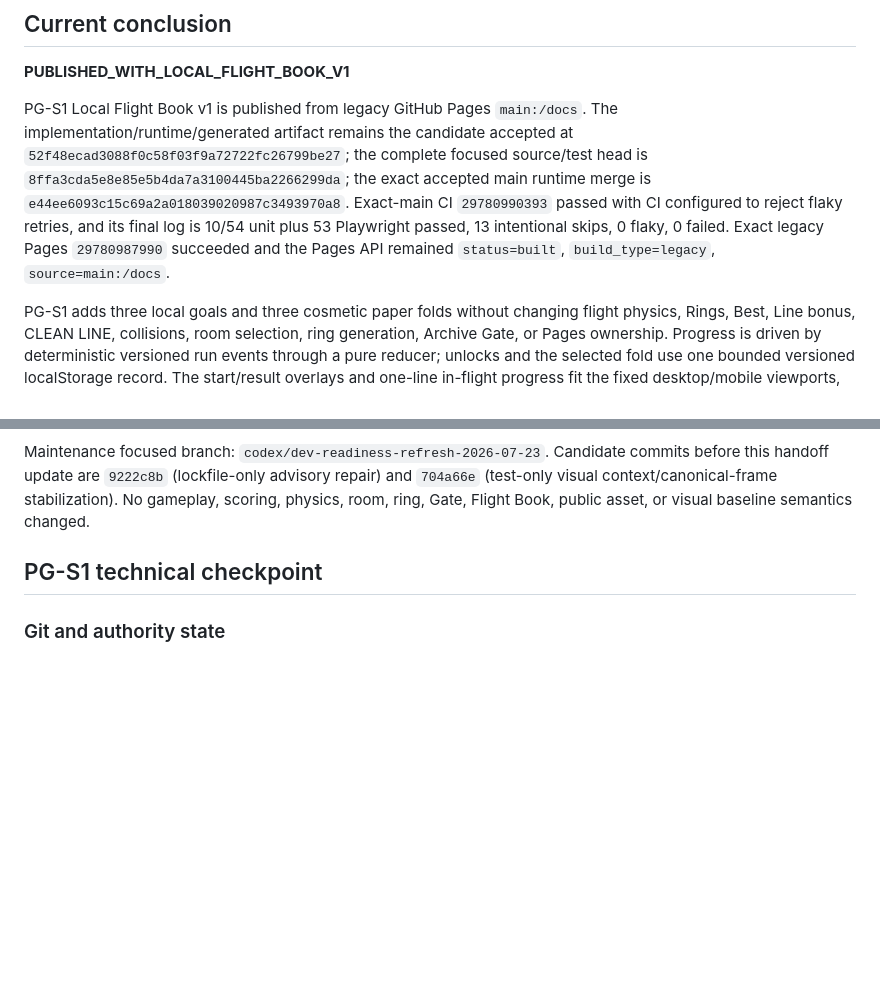
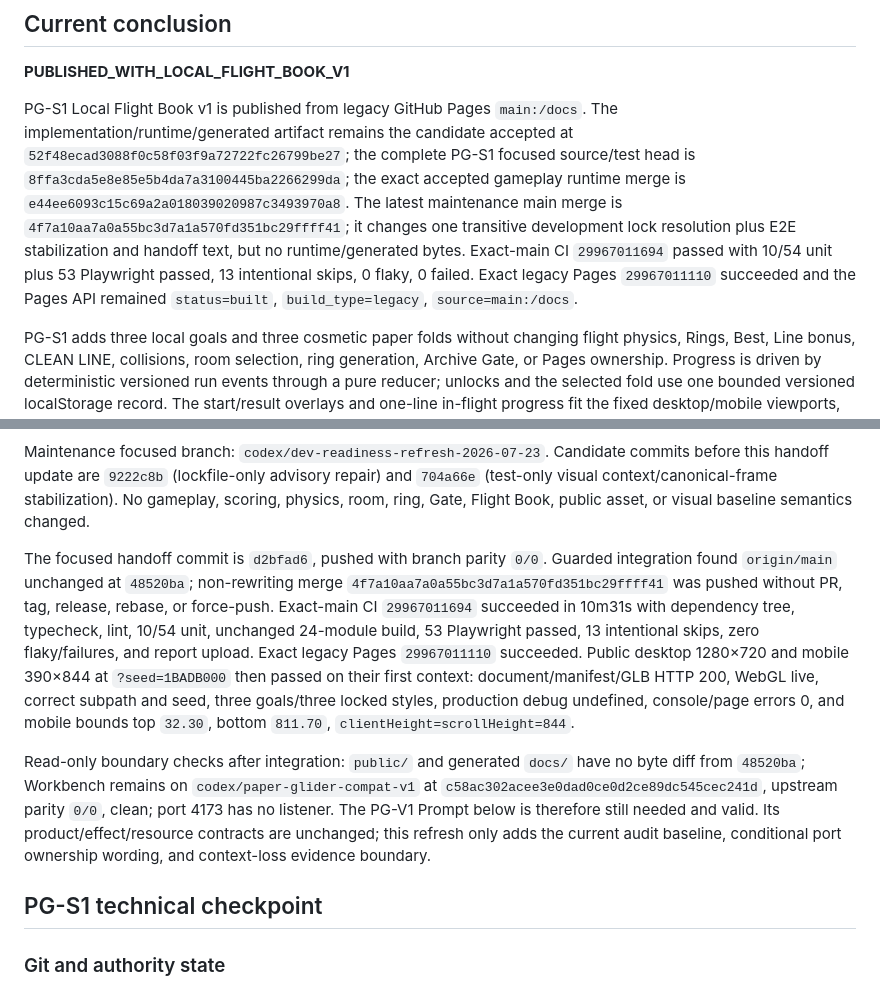
Before and after one commit to YuShimoji/paper-glider, a Markdown page: PROJECT_HANDOFF.md, 2 parts joined by grey strips. GitHub-like rendering; blank space fills up the shorter version.

Commit message:
docs: record refreshed main acceptance

```diff
--- a/PROJECT_HANDOFF.md
+++ b/PROJECT_HANDOFF.md
@@ -6,7 +6,7 @@ This is the durable restart and supervising-AI entrypoint. Read it with `README.
 
 **PUBLISHED_WITH_LOCAL_FLIGHT_BOOK_V1**
 
-PG-S1 Local Flight Book v1 is published from legacy GitHub Pages `main:/docs`. The implementation/runtime/generated artifact remains the candidate accepted at `52f48ecad3088f0c58f03f9a72722fc26799be27`; the complete focused source/test head is `8ffa3cda5e8e85e5b4da7a3100445ba2266299da`; the exact accepted main runtime merge is `e44ee6093c15c69a2a018039020987c3493970a8`. Exact-main CI `29780990393` passed with CI configured to reject flaky retries, and its final log is 10/54 unit plus 53 Playwright passed, 13 intentional skips, 0 flaky, 0 failed. Exact legacy Pages `29780987990` succeeded and the Pages API remained `status=built`, `build_type=legacy`, `source=main:/docs`.
+PG-S1 Local Flight Book v1 is published from legacy GitHub Pages `main:/docs`. The implementation/runtime/generated artifact remains the candidate accepted at `52f48ecad3088f0c58f03f9a72722fc26799be27`; the complete PG-S1 focused source/test head is `8ffa3cda5e8e85e5b4da7a3100445ba2266299da`; the exact accepted gameplay runtime merge is `e44ee6093c15c69a2a018039020987c3493970a8`. The latest maintenance main merge is `4f7a10aa7a0a55bc3d7a1a570fd351bc29ffff41`; it changes one transitive development lock resolution plus E2E stabilization and handoff text, but no runtime/generated bytes. Exact-main CI `29967011694` passed with 10/54 unit plus 53 Playwright passed, 13 intentional skips, 0 flaky, 0 failed. Exact legacy Pages `29967011110` succeeded and the Pages API remained `status=built`, `build_type=legacy`, `source=main:/docs`.
 
 PG-S1 adds three local goals and three cosmetic paper folds without changing flight physics, Rings, Best, Line bonus, CLEAN LINE, collisions, room selection, ring generation, Archive Gate, or Pages ownership. Progress is driven by deterministic versioned run events through a pure reducer; unlocks and the selected fold use one bounded versioned localStorage record. The start/result overlays and one-line in-flight progress fit the fixed desktop/mobile viewports, and production still exposes no debug API.
 
@@ -38,6 +38,10 @@ Exact maintenance candidate `704a66edadbfa29bb81d5fedbcc1efb91850e5bb` was valid
 - Production preview at desktop 1280×720 and mobile 390×844: `/paper-glider/`, manifest and GLB HTTP 200, seed and Flight Book UI present, production debug undefined, console/page errors 0. Mobile WebGL was live immediately and retained `clientHeight=scrollHeight=844`; after the long local software-WebGL campaigns, the desktop's first context was lost and a single fresh-page reload recovered it. This is retained as a constrained automation/context-loss residual for PG-D1 rather than claimed as physical-device evidence.
 
 Maintenance focused branch: `codex/dev-readiness-refresh-2026-07-23`. Candidate commits before this handoff update are `9222c8b` (lockfile-only advisory repair) and `704a66e` (test-only visual context/canonical-frame stabilization). No gameplay, scoring, physics, room, ring, Gate, Flight Book, public asset, or visual baseline semantics changed.
+
+The focused handoff commit is `d2bfad6`, pushed with branch parity `0/0`. Guarded integration found `origin/main` unchanged at `48520ba`; non-rewriting merge `4f7a10aa7a0a55bc3d7a1a570fd351bc29ffff41` was pushed without PR, tag, release, rebase, or force-push. Exact-main CI `29967011694` succeeded in 10m31s with dependency tree, typecheck, lint, 10/54 unit, unchanged 24-module build, 53 Playwright passed, 13 intentional skips, zero flaky/failures, and report upload. Exact legacy Pages `29967011110` succeeded. Public desktop 1280×720 and mobile 390×844 at `?seed=1BADB000` then passed on their first context: document/manifest/GLB HTTP 200, WebGL live, correct subpath and seed, three goals/three locked styles, production debug undefined, console/page errors 0, and mobile bounds top `32.30`, bottom `811.70`, `clientHeight=scrollHeight=844`.
+
+Read-only boundary checks after integration: `public/` and generated `docs/` have no byte diff from `48520ba`; Workbench remains on `codex/paper-glider-compat-v1` at `c58ac302acee3e0dad0ce0d2ce89dc545cec241d`, upstream parity `0/0`, clean; port 4173 has no listener. The PG-V1 Prompt below is therefore still needed and valid. Its product/effect/resource contracts are unchanged; this refresh only adds the current audit baseline, conditional port ownership wording, and context-loss evidence boundary.
 
 ## PG-S1 technical checkpoint
 
```
